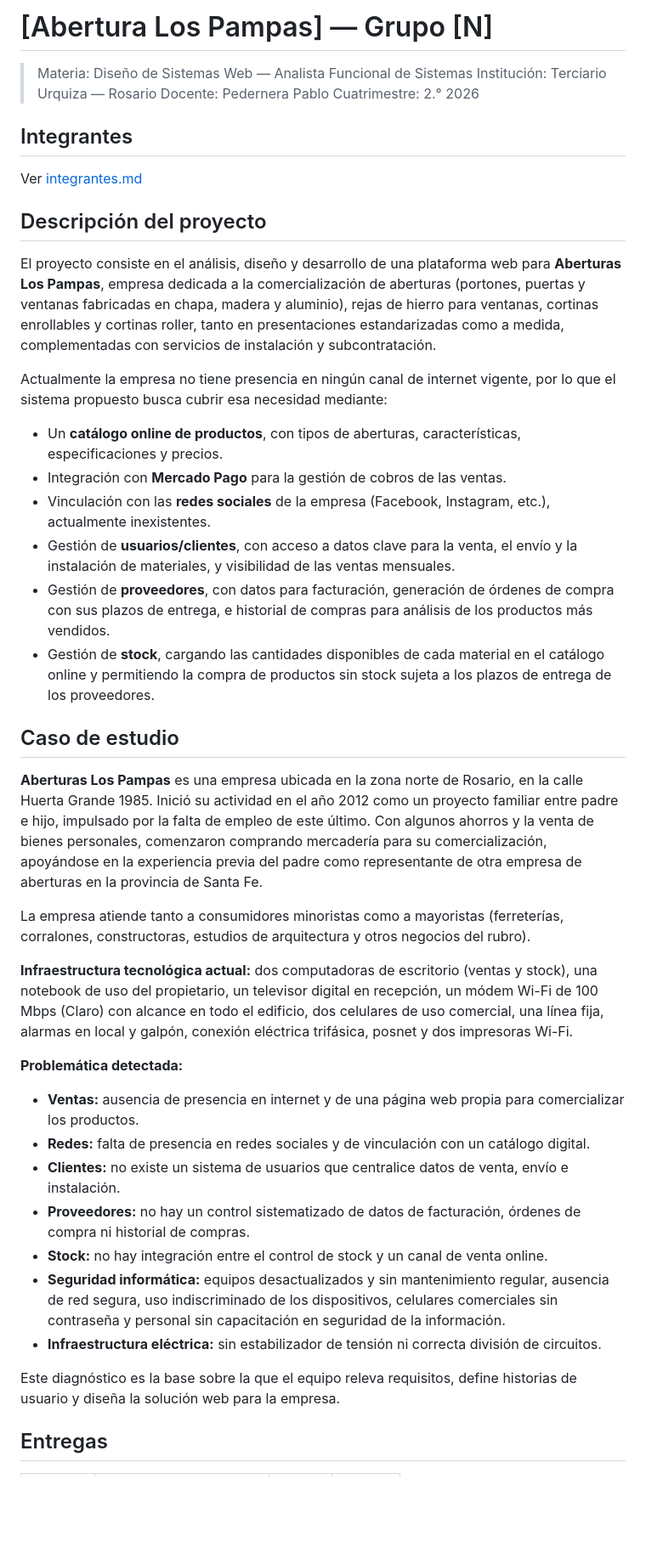
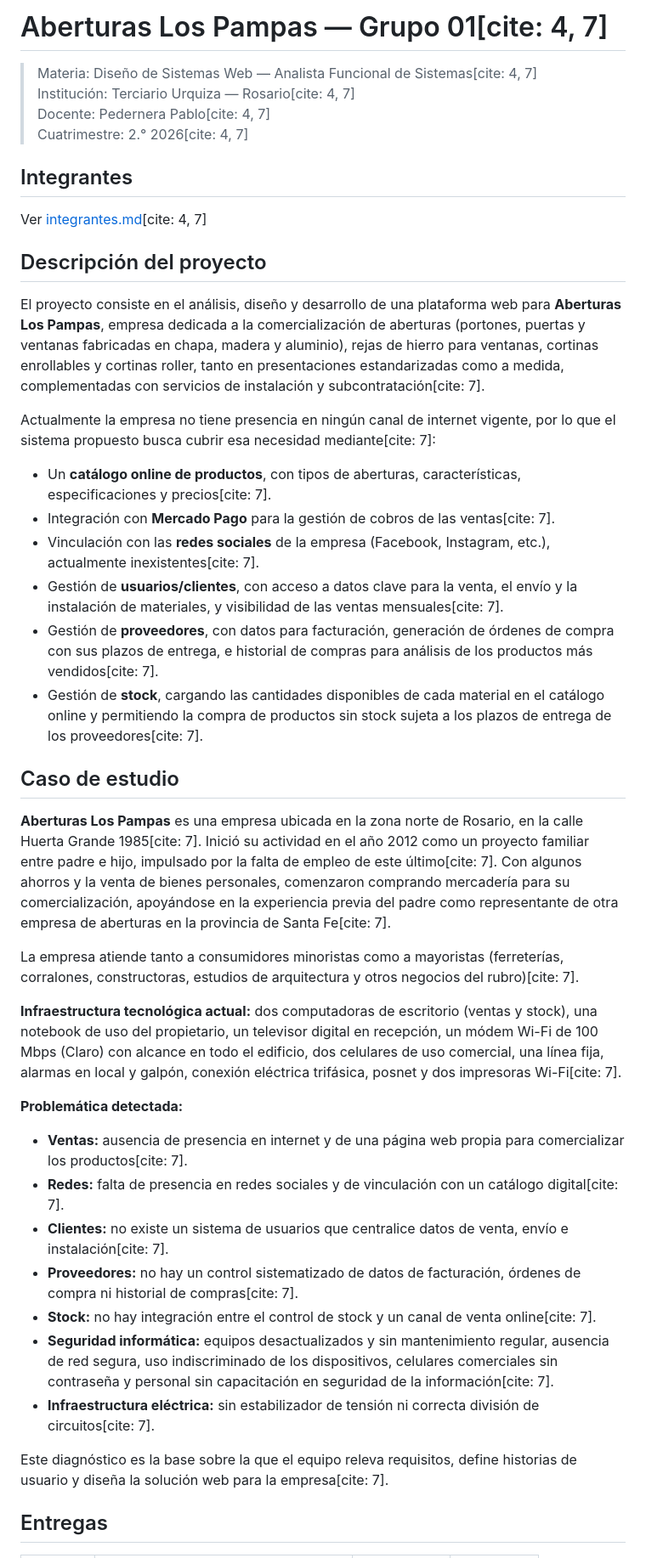
Before and after one commit to ScagliaUriel/desarrollo-web-aberturas-los-pampas, a Markdown page: README-.md, the part around one of its changes. Shown at 85% size. Rendered like a GitHub page; blank space fills up the shorter version.

Commit message:
Se actualiza el README.md

```diff
--- a/README-.md
+++ b/README-.md
@@ -1,46 +1,46 @@
-# [Abertura Los Pampas] — Grupo [N]
+# Aberturas Los Pampas — Grupo 01[cite: 4, 7]
 
-> Materia: Diseño de Sistemas Web — Analista Funcional de Sistemas
-> Institución: Terciario Urquiza — Rosario
-> Docente: Pedernera Pablo
-> Cuatrimestre: 2.° 2026
+> Materia: Diseño de Sistemas Web — Analista Funcional de Sistemas[cite: 4, 7]
+> Institución: Terciario Urquiza — Rosario[cite: 4, 7]
+> Docente: Pedernera Pablo[cite: 4, 7]
+> Cuatrimestre: 2.° 2026[cite: 4, 7]
 
 ## Integrantes
 
-Ver [integrantes.md](./integrantes.md)
+Ver [integrantes.md](integrantes.md)[cite: 4, 7]
 
 ## Descripción del proyecto
 
-El proyecto consiste en el análisis, diseño y desarrollo de una plataforma web para **Aberturas Los Pampas**, empresa dedicada a la comercialización de aberturas (portones, puertas y ventanas fabricadas en chapa, madera y aluminio), rejas de hierro para ventanas, cortinas enrollables y cortinas roller, tanto en presentaciones estandarizadas como a medida, complementadas con servicios de instalación y subcontratación.
+El proyecto consiste en el análisis, diseño y desarrollo de una plataforma web para **Aberturas Los Pampas**, empresa dedicada a la comercialización de aberturas (portones, puertas y ventanas fabricadas en chapa, madera y aluminio), rejas de hierro para ventanas, cortinas enrollables y cortinas roller, tanto en presentaciones estandarizadas como a medida, complementadas con servicios de instalación y subcontratación[cite: 7].
 
-Actualmente la empresa no tiene presencia en ningún canal de internet vigente, por lo que el sistema propuesto busca cubrir esa necesidad mediante:
+Actualmente la empresa no tiene presencia en ningún canal de internet vigente, por lo que el sistema propuesto busca cubrir esa necesidad mediante[cite: 7]:
 
-- Un **catálogo online de productos**, con tipos de aberturas, características, especificaciones y precios.
-- Integración con **Mercado Pago** para la gestión de cobros de las ventas.
-- Vinculación con las **redes sociales** de la empresa (Facebook, Instagram, etc.), actualmente inexistentes.
-- Gestión de **usuarios/clientes**, con acceso a datos clave para la venta, el envío y la instalación de materiales, y visibilidad de las ventas mensuales.
-- Gestión de **proveedores**, con datos para facturación, generación de órdenes de compra con sus plazos de entrega, e historial de compras para análisis de los productos más vendidos.
-- Gestión de **stock**, cargando las cantidades disponibles de cada material en el catálogo online y permitiendo la compra de productos sin stock sujeta a los plazos de entrega de los proveedores.
+- Un **catálogo online de productos**, con tipos de aberturas, características, especificaciones y precios[cite: 7].
+- Integración con **Mercado Pago** para la gestión de cobros de las ventas[cite: 7].
+- Vinculación con las **redes sociales** de la empresa (Facebook, Instagram, etc.), actualmente inexistentes[cite: 7].
+- Gestión de **usuarios/clientes**, con acceso a datos clave para la venta, el envío y la instalación de materiales, y visibilidad de las ventas mensuales[cite: 7].
+- Gestión de **proveedores**, con datos para facturación, generación de órdenes de compra con sus plazos de entrega, e historial de compras para análisis de los productos más vendidos[cite: 7].
+- Gestión de **stock**, cargando las cantidades disponibles de cada material en el catálogo online y permitiendo la compra de productos sin stock sujeta a los plazos de entrega de los proveedores[cite: 7].
 
 ## Caso de estudio
 
-**Aberturas Los Pampas** es una empresa ubicada en la zona norte de Rosario, en la calle Huerta Grande 1985. Inició su actividad en el año 2012 como un proyecto familiar entre padre e hijo, impulsado por la falta de empleo de este último. Con algunos ahorros y la venta de bienes personales, comenzaron comprando mercadería para su comercialización, apoyándose en la experiencia previa del padre como representante de otra empresa de aberturas en la provincia de Santa Fe.
+**Aberturas Los Pampas** es una empresa ubicada en la zona norte de Rosario, en la calle Huerta Grande 1985[cite: 7]. Inició su actividad en el año 2012 como un proyecto familiar entre padre e hijo, impulsado por la falta de empleo de este último[cite: 7]. Con algunos ahorros y la venta de bienes personales, comenzaron comprando mercadería para su comercialización, apoyándose en la experiencia previa del padre como representante de otra empresa de aberturas en la provincia de Santa Fe[cite: 7].
 
-La empresa atiende tanto a consumidores minoristas como a mayoristas (ferreterías, corralones, constructoras, estudios de arquitectura y otros negocios del rubro).
+La empresa atiende tanto a consumidores minoristas como a mayoristas (ferreterías, corralones, constructoras, estudios de arquitectura y otros negocios del rubro)[cite: 7].
 
-**Infraestructura tecnológica actual:** dos computadoras de escritorio (ventas y stock), una notebook de uso del propietario, un televisor digital en recepción, un módem Wi-Fi de 100 Mbps (Claro) con alcance en todo el edificio, dos celulares de uso comercial, una línea fija, alarmas en local y galpón, conexión eléctrica trifásica, posnet y dos impresoras Wi-Fi.
+**Infraestructura tecnológica actual:** dos computadoras de escritorio (ventas y stock), una notebook de uso del propietario, un televisor digital en recepción, un módem Wi-Fi de 100 Mbps (Claro) con alcance en todo el edificio, dos celulares de uso comercial, una línea fija, alarmas en local y galpón, conexión eléctrica trifásica, posnet y dos impresoras Wi-Fi[cite: 7].
 
 **Problemática detectada:**
 
-- **Ventas:** ausencia de presencia en internet y de una página web propia para comercializar los productos.
-- **Redes:** falta de presencia en redes sociales y de vinculación con un catálogo digital.
-- **Clientes:** no existe un sistema de usuarios que centralice datos de venta, envío e instalación.
-- **Proveedores:** no hay un control sistematizado de datos de facturación, órdenes de compra ni historial de compras.
-- **Stock:** no hay integración entre el control de stock y un canal de venta online.
-- **Seguridad informática:** equipos desactualizados y sin mantenimiento regular, ausencia de red segura, uso indiscriminado de los dispositivos, celulares comerciales sin contraseña y personal sin capacitación en seguridad de la información.
-- **Infraestructura eléctrica:** sin estabilizador de tensión ni correcta división de circuitos.
+- **Ventas:** ausencia de presencia en internet y de una página web propia para comercializar los productos[cite: 7].
+- **Redes:** falta de presencia en redes sociales y de vinculación con un catálogo digital[cite: 7].
+- **Clientes:** no existe un sistema de usuarios que centralice datos de venta, envío e instalación[cite: 7].
+- **Proveedores:** no hay un control sistematizado de datos de facturación, órdenes de compra ni historial de compras[cite: 7].
+- **Stock:** no hay integración entre el control de stock y un canal de venta online[cite: 7].
+- **Seguridad informática:** equipos desactualizados y sin mantenimiento regular, ausencia de red segura, uso indiscriminado de los dispositivos, celulares comerciales sin contraseña y personal sin capacitación en seguridad de la información[cite: 7].
+- **Infraestructura eléctrica:** sin estabilizador de tensión ni correcta división de circuitos[cite: 7].
 
-Este diagnóstico es la base sobre la que el equipo releva requisitos, define historias de usuario y diseña la solución web para la empresa.
+Este diagnóstico es la base sobre la que el equipo releva requisitos, define historias de usuario y diseña la solución web para la empresa[cite: 7].
 
 ## Entregas
 
```
Also changed, not shown: other parts of README-.md (+5 -5 lines).
